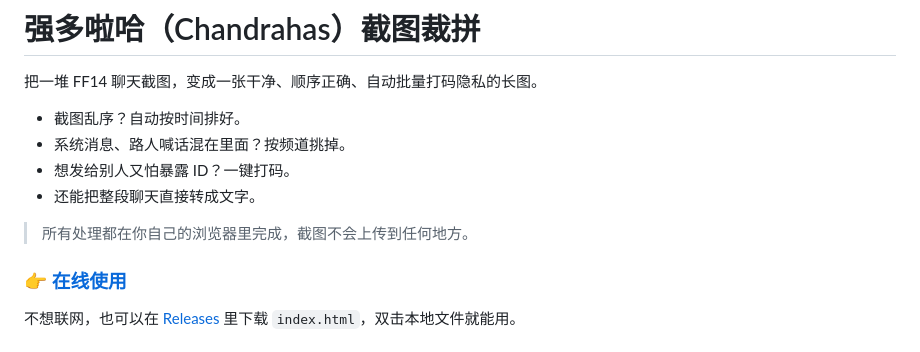
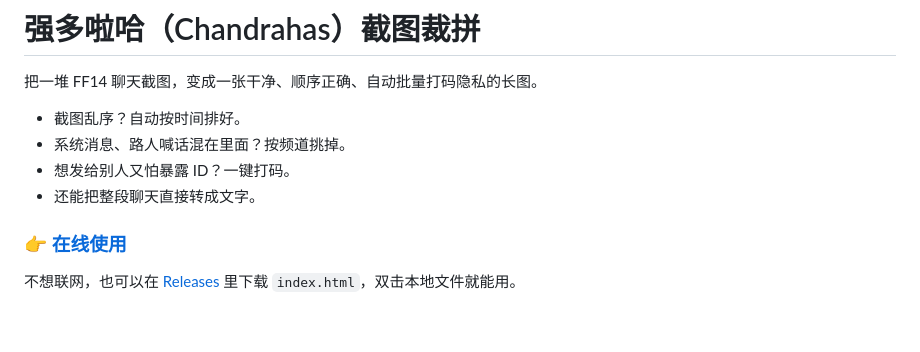
Before and after one commit to kalyanIrohga/Chandrahas, a Markdown page: README.md, the part around the change. Rendered like a GitHub page; blank space fills up the shorter version.

```diff
--- a/README.md
+++ b/README.md
@@ -7,7 +7,6 @@
 - 想发给别人又怕暴露 ID？一键打码。
 - 还能把整段聊天直接转成文字。
 
-> 所有处理都在你自己的浏览器里完成，截图不会上传到任何地方。
 
 ### 👉 [在线使用](https://kalyanirohga.github.io/Chandrahas/)
 
```
